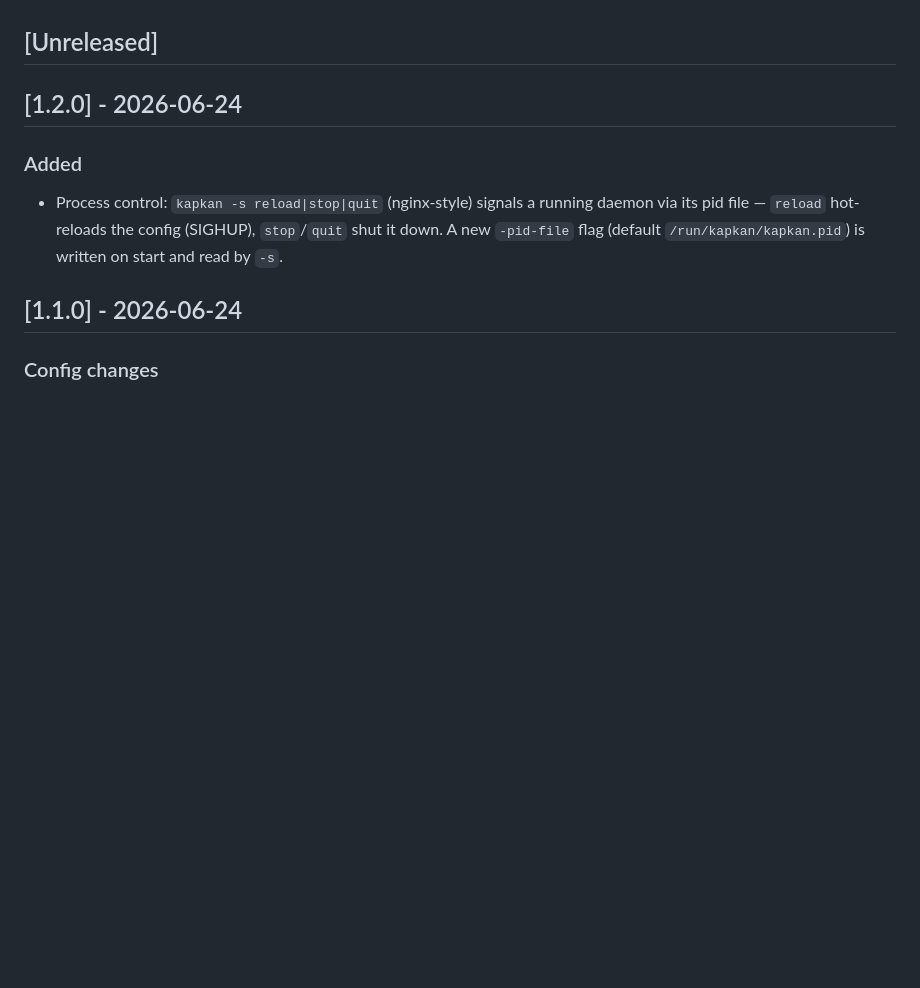
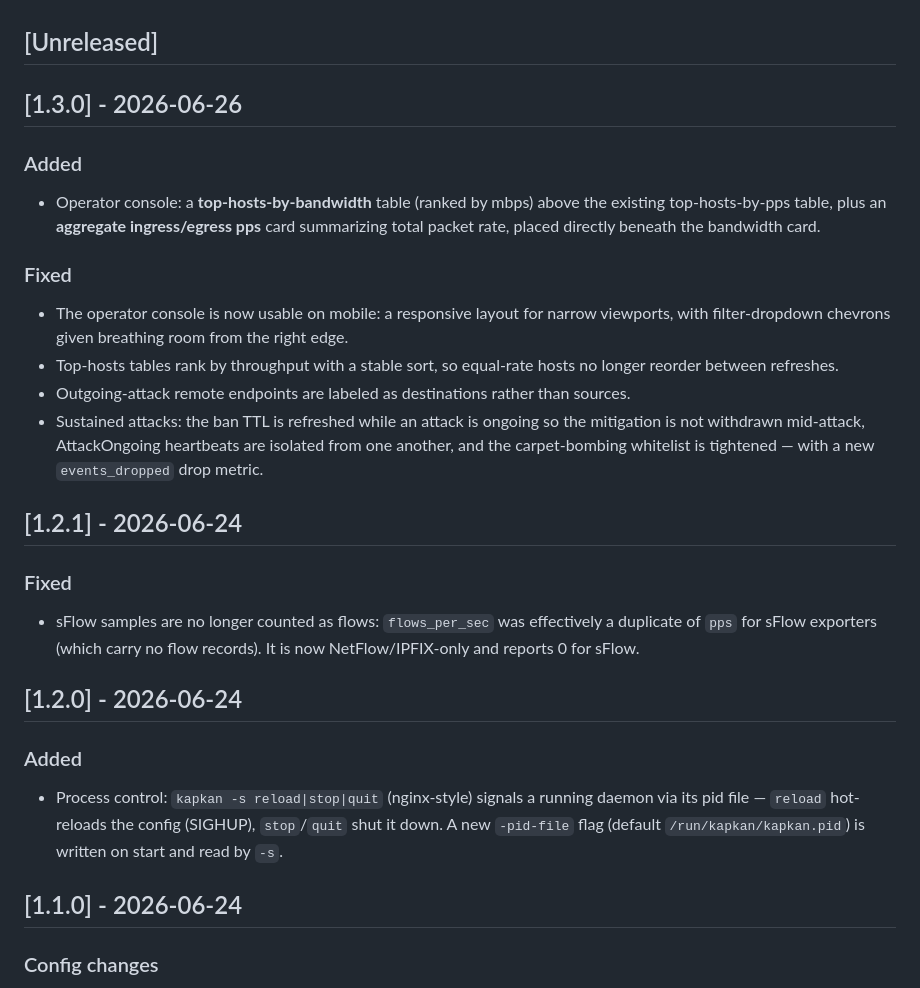
Before and after one commit to fornex/kapkan, a Markdown page: CHANGELOG.md, the part around the change. Rendered like a GitHub page; blank space fills up the shorter version.

Commit message:
chore(release): v1.3.0

```diff
--- a/CHANGELOG.md
+++ b/CHANGELOG.md
@@ -18,6 +18,34 @@ the machine-readable marker the update check uses to flag a release as
 security-relevant.
 
 ## [Unreleased]
+
+## [1.3.0] - 2026-06-26
+
+### Added
+
+- Operator console: a **top-hosts-by-bandwidth** table (ranked by mbps) above the
+  existing top-hosts-by-pps table, plus an **aggregate ingress/egress pps** card
+  summarizing total packet rate, placed directly beneath the bandwidth card.
+
+### Fixed
+
+- The operator console is now usable on mobile: a responsive layout for narrow
+  viewports, with filter-dropdown chevrons given breathing room from the right edge.
+- Top-hosts tables rank by throughput with a stable sort, so equal-rate hosts no
+  longer reorder between refreshes.
+- Outgoing-attack remote endpoints are labeled as destinations rather than sources.
+- Sustained attacks: the ban TTL is refreshed while an attack is ongoing so the
+  mitigation is not withdrawn mid-attack, AttackOngoing heartbeats are isolated
+  from one another, and the carpet-bombing whitelist is tightened — with a new
+  `events_dropped` drop metric.
+
+## [1.2.1] - 2026-06-24
+
+### Fixed
+
+- sFlow samples are no longer counted as flows: `flows_per_sec` was effectively a
+  duplicate of `pps` for sFlow exporters (which carry no flow records). It is now
+  NetFlow/IPFIX-only and reports 0 for sFlow.
 
 ## [1.2.0] - 2026-06-24
 
```
